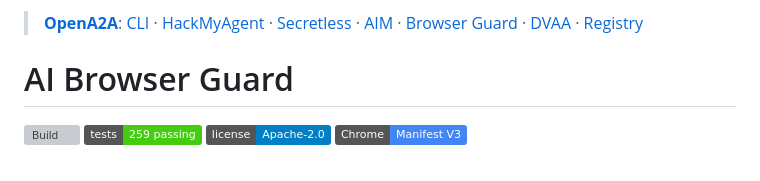
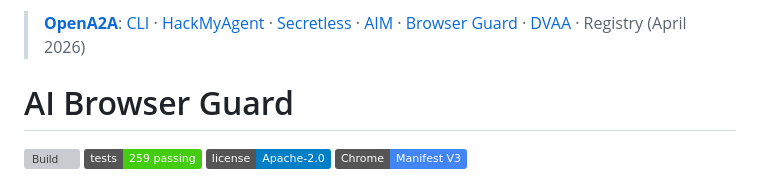
Before and after one commit to opena2a-org/AI-BrowserGuard, a Markdown page: README.md, the part around the change. Drawn GitHub-style; badges without logos; grey boxes are pictures that could not be loaded.

Commit message:
docs: Registry coming April 2026 (not live yet)

```diff
--- a/README.md
+++ b/README.md
@@ -1,4 +1,4 @@
-> **[OpenA2A](https://github.com/opena2a-org/opena2a)**: [CLI](https://github.com/opena2a-org/opena2a) · [HackMyAgent](https://github.com/opena2a-org/hackmyagent) · [Secretless](https://github.com/opena2a-org/secretless-ai) · [AIM](https://github.com/opena2a-org/agent-identity-management) · [Browser Guard](https://github.com/opena2a-org/AI-BrowserGuard) · [DVAA](https://github.com/opena2a-org/damn-vulnerable-ai-agent) · [Registry](https://registry.opena2a.org)
+> **[OpenA2A](https://github.com/opena2a-org/opena2a)**: [CLI](https://github.com/opena2a-org/opena2a) · [HackMyAgent](https://github.com/opena2a-org/hackmyagent) · [Secretless](https://github.com/opena2a-org/secretless-ai) · [AIM](https://github.com/opena2a-org/agent-identity-management) · [Browser Guard](https://github.com/opena2a-org/AI-BrowserGuard) · [DVAA](https://github.com/opena2a-org/damn-vulnerable-ai-agent) · Registry (April 2026)
 # AI Browser Guard
 
 [![Build](https://github.com/opena2a-org/AI-BrowserGuard/actions/workflows/ci.yml/badge.svg)](https://github.com/opena2a-org/AI-BrowserGuard/actions/workflows/ci.yml)
```
